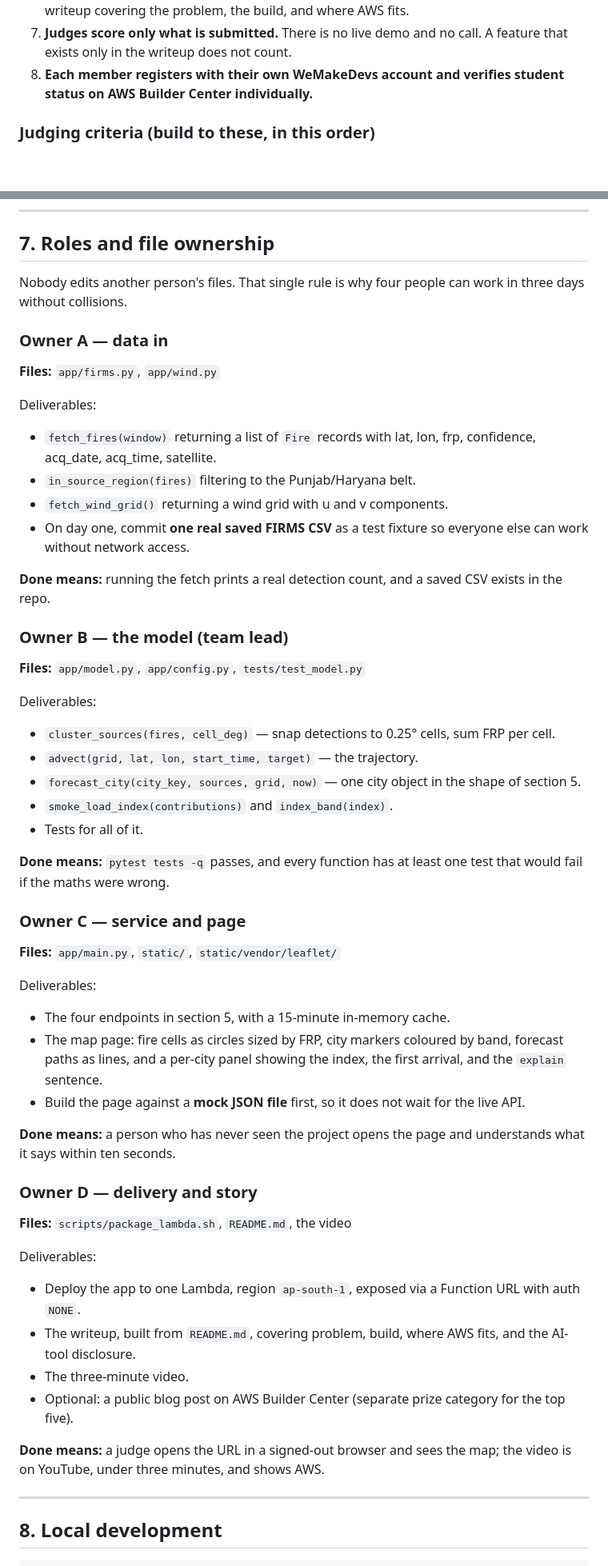
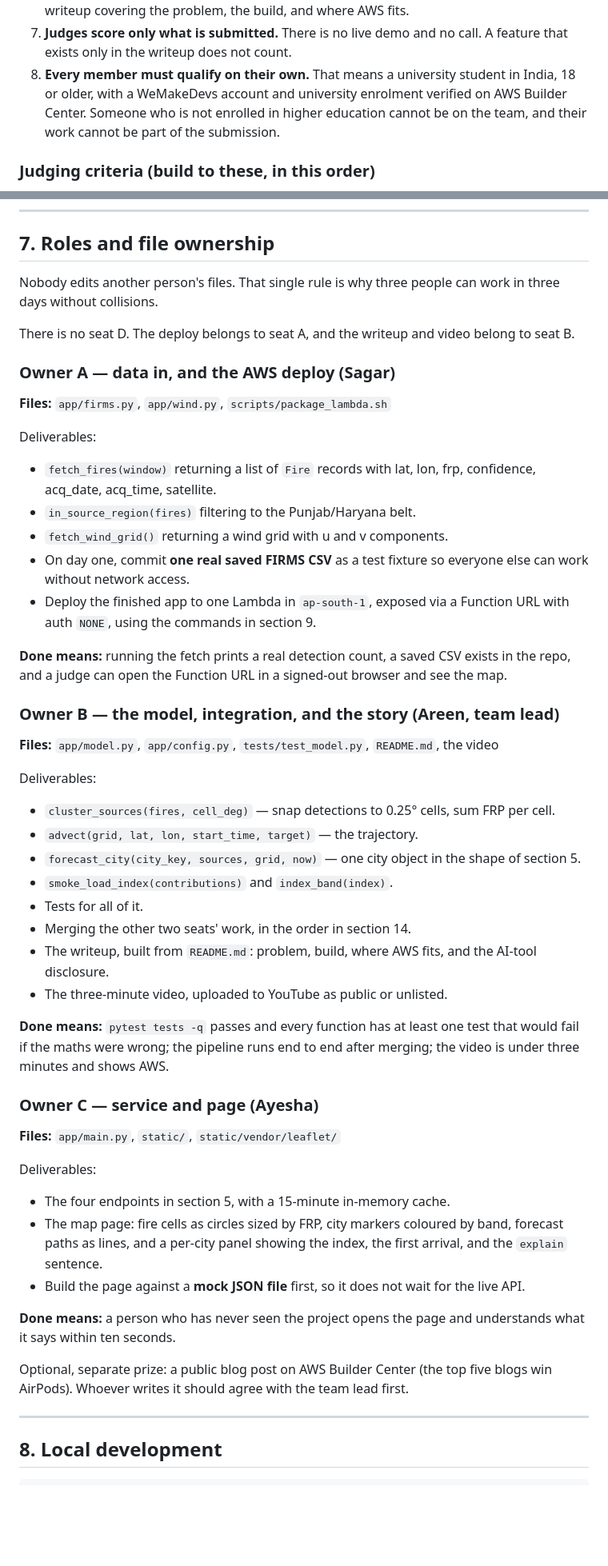
Before and after one commit to areen-dev/smoke-arrival, a Markdown page: AGENTS.md, 2 parts joined by grey strips. Shown at 80% size. Rendered like a GitHub page; blank space fills up the shorter version.

```diff
--- a/AGENTS.md
+++ b/AGENTS.md
@@ -97,8 +101,11 @@ any of these can disqualify the whole team:
    the problem, the build, and where AWS fits.
 7. **Judges score only what is submitted.** There is no live demo and
    no call. A feature that exists only in the writeup does not count.
-8. **Each member registers with their own WeMakeDevs account and
-   verifies student status on AWS Builder Center individually.**
+8. **Every member must qualify on their own.** That means a university
+   student in India, 18 or older, with a WeMakeDevs account and
+   university enrolment verified on AWS Builder Center. Someone who is
+   not enrolled in higher education cannot be on the team, and their
+   work cannot be part of the submission.
 
 ### Judging criteria (build to these, in this order)
 
@@ -286,11 +293,14 @@ AGENTS.md              this file
 
 ## 7. Roles and file ownership
 
-Nobody edits another person's files. That single rule is why four
+Nobody edits another person's files. That single rule is why three
 people can work in three days without collisions.
 
-### Owner A — data in
-**Files:** `app/firms.py`, `app/wind.py`
+There is no seat D. The deploy belongs to seat A, and the writeup and
+video belong to seat B.
+
+### Owner A — data in, and the AWS deploy   (Sagar)
+**Files:** `app/firms.py`, `app/wind.py`, `scripts/package_lambda.sh`
 
 Deliverables:
 - `fetch_fires(window)` returning a list of `Fire` records with lat,
@@ -299,12 +309,16 @@ Deliverables:
 - `fetch_wind_grid()` returning a wind grid with u and v components.
 - On day one, commit **one real saved FIRMS CSV** as a test fixture so
   everyone else can work without network access.
+- Deploy the finished app to one Lambda in `ap-south-1`, exposed via a
+  Function URL with auth `NONE`, using the commands in section 9.
 
-**Done means:** running the fetch prints a real detection count, and a
-saved CSV exists in the repo.
+**Done means:** running the fetch prints a real detection count, a saved
+CSV exists in the repo, and a judge can open the Function URL in a
+signed-out browser and see the map.
 
-### Owner B — the model (team lead)
-**Files:** `app/model.py`, `app/config.py`, `tests/test_model.py`
+### Owner B — the model, integration, and the story   (Areen, team lead)
+**Files:** `app/model.py`, `app/config.py`, `tests/test_model.py`,
+`README.md`, the video
 
 Deliverables:
 - `cluster_sources(fires, cell_deg)` — snap detections to 0.25° cells,
@@ -314,11 +328,16 @@ Deliverables:
   the shape of section 5.
 - `smoke_load_index(contributions)` and `index_band(index)`.
 - Tests for all of it.
+- Merging the other two seats' work, in the order in section 14.
+- The writeup, built from `README.md`: problem, build, where AWS fits,
+  and the AI-tool disclosure.
+- The three-minute video, uploaded to YouTube as public or unlisted.
 
-**Done means:** `pytest tests -q` passes, and every function has at
-least one test that would fail if the maths were wrong.
+**Done means:** `pytest tests -q` passes and every function has at least
+one test that would fail if the maths were wrong; the pipeline runs end
+to end after merging; the video is under three minutes and shows AWS.
 
-### Owner C — service and page
+### Owner C — service and page   (Ayesha)
 **Files:** `app/main.py`, `static/`, `static/vendor/leaflet/`
 
 Deliverables:
@@ -332,20 +351,9 @@ Deliverables:
 **Done means:** a person who has never seen the project opens the page
 and understands what it says within ten seconds.
 
-### Owner D — delivery and story
-**Files:** `scripts/package_lambda.sh`, `README.md`, the video
-
-Deliverables:
-- Deploy the app to one Lambda, region `ap-south-1`, exposed via a
-  Function URL with auth `NONE`.
-- The writeup, built from `README.md`, covering problem, build, where
-  AWS fits, and the AI-tool disclosure.
-- The three-minute video.
-- Optional: a public blog post on AWS Builder Center (separate prize
-  category for the top five).
-
-**Done means:** a judge opens the URL in a signed-out browser and sees
-the map; the video is on YouTube, under three minutes, and shows AWS.
+Optional, separate prize: a public blog post on AWS Builder Center (the
+top five blogs win AirPods). Whoever writes it should agree with the
+team lead first.
 
 ---
 
```
Also changed, not shown: other parts of AGENTS.md (+29 -18 lines).
